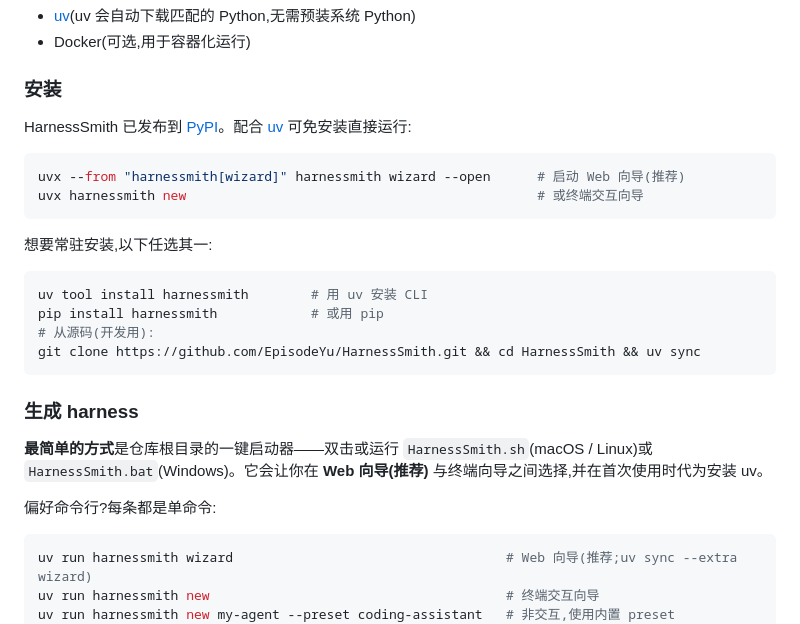
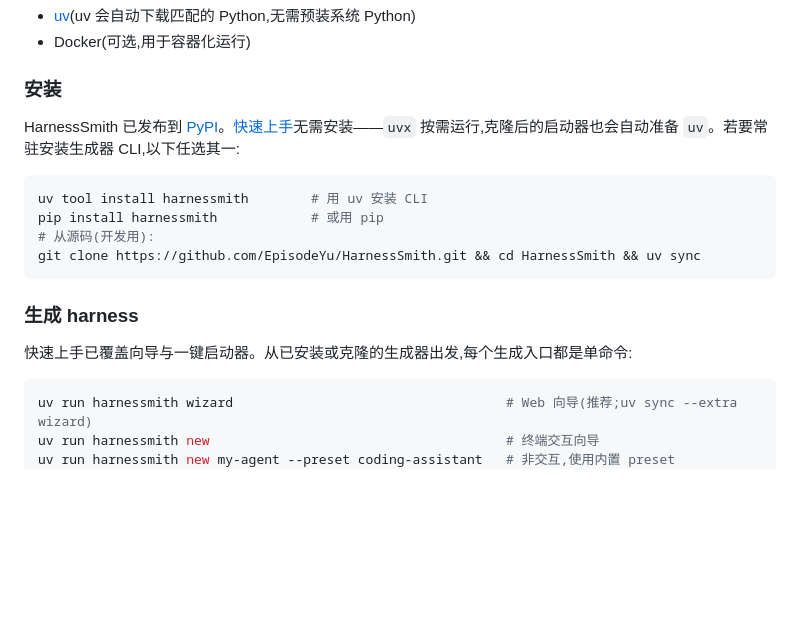
Before and after one commit to EpisodeYu/HarnessSmith, a Markdown page: README.md, the part around one of its changes. GitHub-like rendering; blank space fills up the shorter version.

````diff
--- a/README.md
+++ b/README.md
@@ -445,14 +430,7 @@ HarnessSmith 是 agent harness 的生成器,定位类似 `create-next-app`。通
 
 ### 安装
 
-HarnessSmith 已发布到 [PyPI](https://pypi.org/project/harnessmith/)。配合 [uv](https://docs.astral.sh/uv/) 可免安装直接运行:
-
-```bash
-uvx --from "harnessmith[wizard]" harnessmith wizard --open      # 启动 Web 向导(推荐)
-uvx harnessmith new                                             # 或终端交互向导
-```
-
-想要常驻安装,以下任选其一:
+HarnessSmith 已发布到 [PyPI](https://pypi.org/project/harnessmith/)。[快速上手](#快速上手)无需安装——`uvx` 按需运行,克隆后的启动器也会自动准备 `uv`。若要常驻安装生成器 CLI,以下任选其一:
 
 ```bash
 uv tool install harnessmith        # 用 uv 安装 CLI
@@ -463,9 +441,7 @@ git clone https://github.com/EpisodeYu/HarnessSmith.git && cd HarnessSmith && uv
 
 ### 生成 harness
 
-**最简单的方式**是仓库根目录的一键启动器——双击或运行 `HarnessSmith.sh`(macOS / Linux)或 `HarnessSmith.bat`(Windows)。它会让你在 **Web 向导(推荐)** 与终端向导之间选择,并在首次使用时代为安装 uv。
-
-偏好命令行?每条都是单命令:
+快速上手已覆盖向导与一键启动器。从已安装或克隆的生成器出发,每个生成入口都是单命令:
 
 ```bash
 uv run harnessmith wizard                                   # Web 向导(推荐;uv sync --extra wizard)
````
Also changed, not shown: other parts of README.md (+12 -33 lines).
